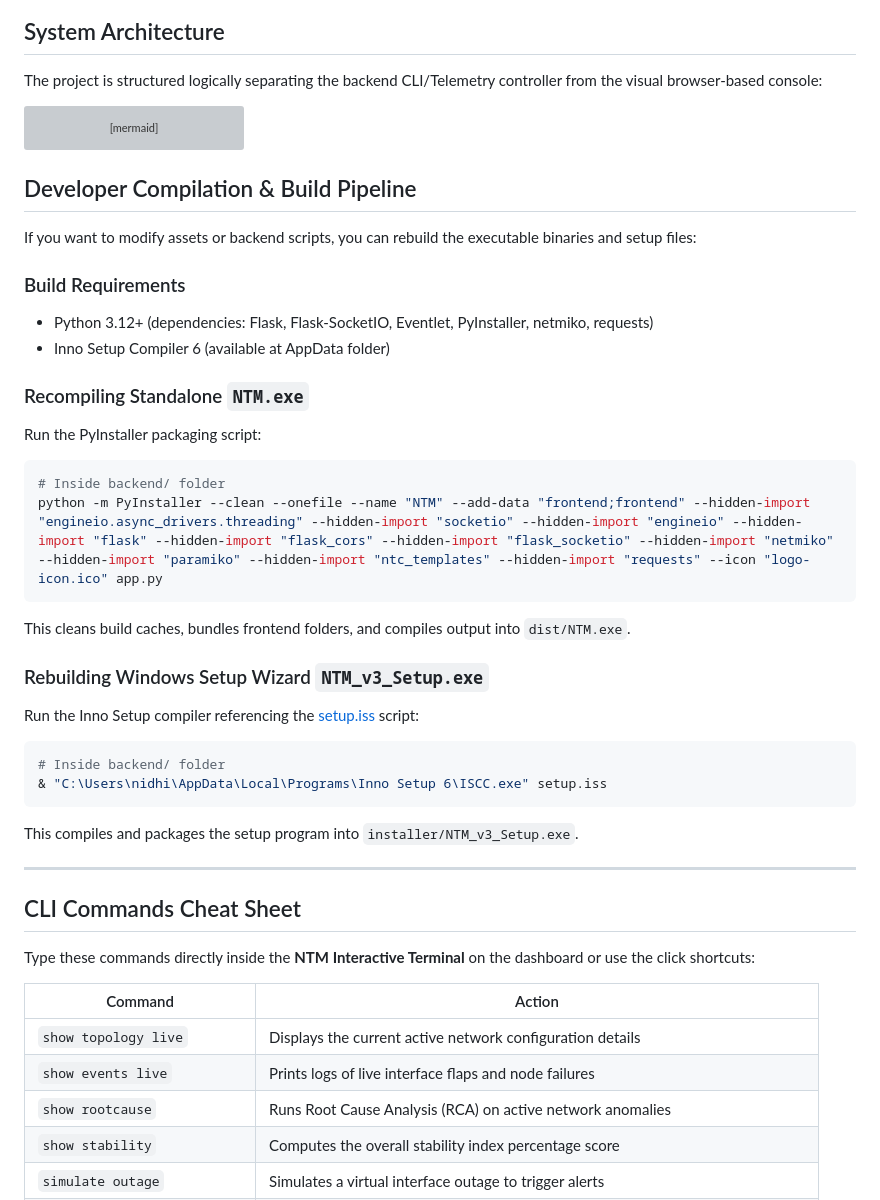
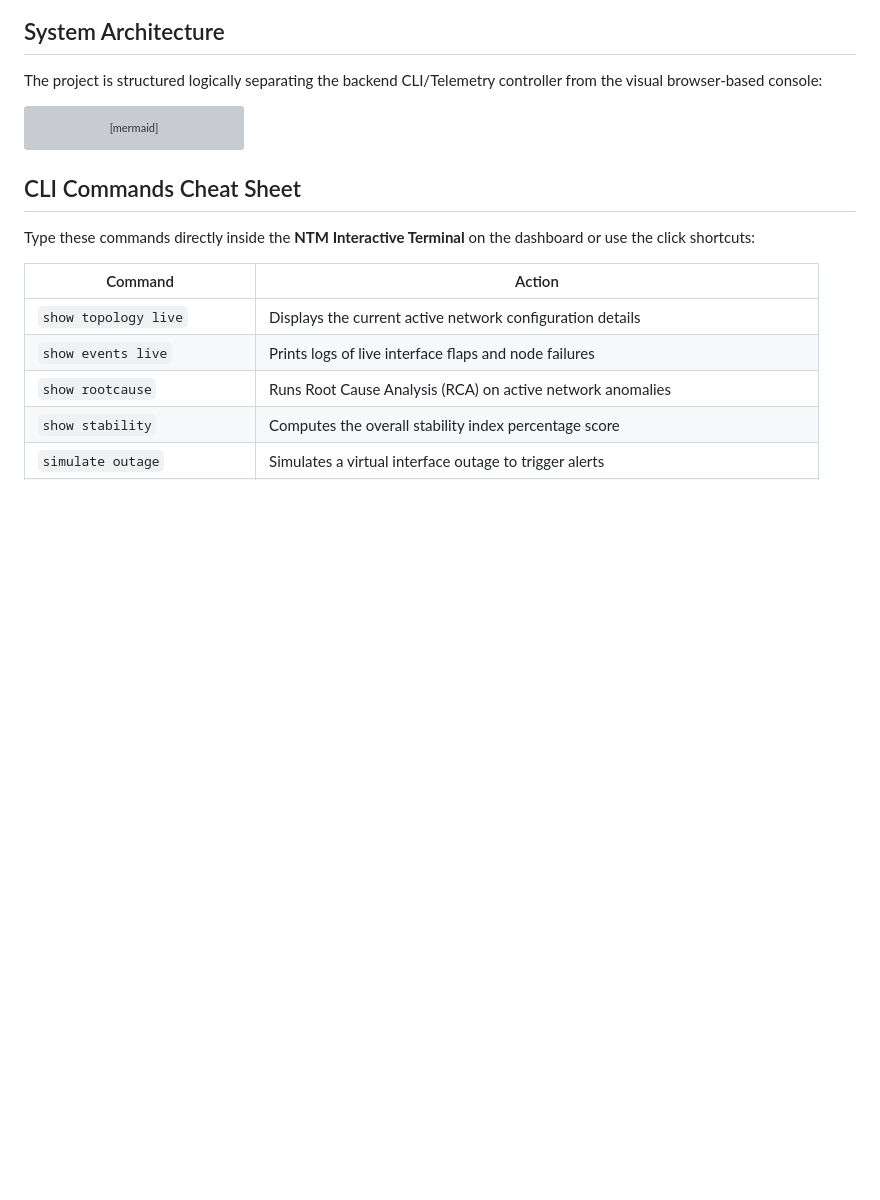
Before and after one commit to nidheiii/network-time-machine, a Markdown page: README.md, the part around the change. Drawn GitHub-style; blank space fills up the shorter version; grey boxes are pictures that could not be loaded.

````diff
--- a/README.md
+++ b/README.md
@@ -57,32 +57,6 @@ graph TD
     API <-->|Sync State| SM
     SM <-->|Read/Write Cache| DB
 ```
-## Developer Compilation & Build Pipeline
-
-If you want to modify assets or backend scripts, you can rebuild the executable binaries and setup files:
-
-### Build Requirements
-* Python 3.12+ (dependencies: Flask, Flask-SocketIO, Eventlet, PyInstaller, netmiko, requests)
-* Inno Setup Compiler 6 (available at AppData folder)
-
-### Recompiling Standalone `NTM.exe`
-Run the PyInstaller packaging script:
-```powershell
-# Inside backend/ folder
-python -m PyInstaller --clean --onefile --name "NTM" --add-data "frontend;frontend" --hidden-import "engineio.async_drivers.threading" --hidden-import "socketio" --hidden-import "engineio" --hidden-import "flask" --hidden-import "flask_cors" --hidden-import "flask_socketio" --hidden-import "netmiko" --hidden-import "paramiko" --hidden-import "ntc_templates" --hidden-import "requests" --icon "logo-icon.ico" app.py
-```
-This cleans build caches, bundles frontend folders, and compiles output into `dist/NTM.exe`.
-
-### Rebuilding Windows Setup Wizard `NTM_v3_Setup.exe`
-Run the Inno Setup compiler referencing the [setup.iss](file:///C:/Users/nidhi/PycharmProjects/Network-Time-Machine/backend/setup.iss) script:
-```powershell
-# Inside backend/ folder
-& "C:\Users\nidhi\AppData\Local\Programs\Inno Setup 6\ISCC.exe" setup.iss
-```
-This compiles and packages the setup program into `installer/NTM_v3_Setup.exe`.
-
----
-
 ## CLI Commands Cheat Sheet
 
 Type these commands directly inside the **NTM Interactive Terminal** on the dashboard or use the click shortcuts:
````
